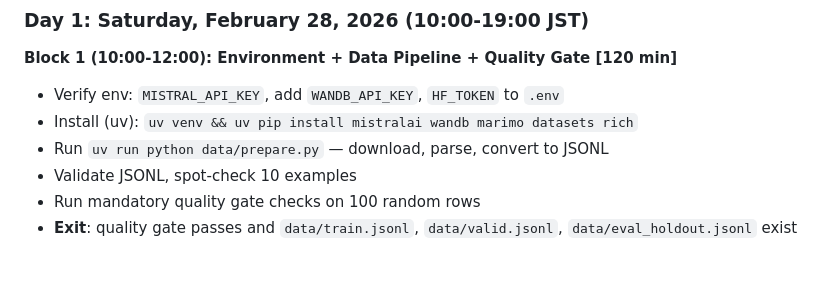
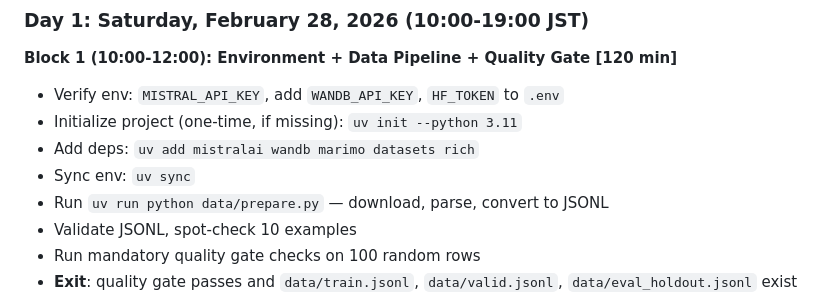
Before and after one commit to sumitdotml/robuchan, a Markdown page: PLAN.md, the part around the change. Drawn GitHub-style; blank space fills up the shorter version.

Commit message:
updated uv flow

```diff
--- a/PLAN.md
+++ b/PLAN.md
@@ -230,7 +230,9 @@ Demo reliability rule:
 
 **Block 1 (10:00-12:00): Environment + Data Pipeline + Quality Gate [120 min]**
 - Verify env: `MISTRAL_API_KEY`, add `WANDB_API_KEY`, `HF_TOKEN` to `.env`
-- Install (uv): `uv venv && uv pip install mistralai wandb marimo datasets rich`
+- Initialize project (one-time, if missing): `uv init --python 3.11`
+- Add deps: `uv add mistralai wandb marimo datasets rich`
+- Sync env: `uv sync`
 - Run `uv run python data/prepare.py` — download, parse, convert to JSONL
 - Validate JSONL, spot-check 10 examples
 - Run mandatory quality gate checks on 100 random rows
```
